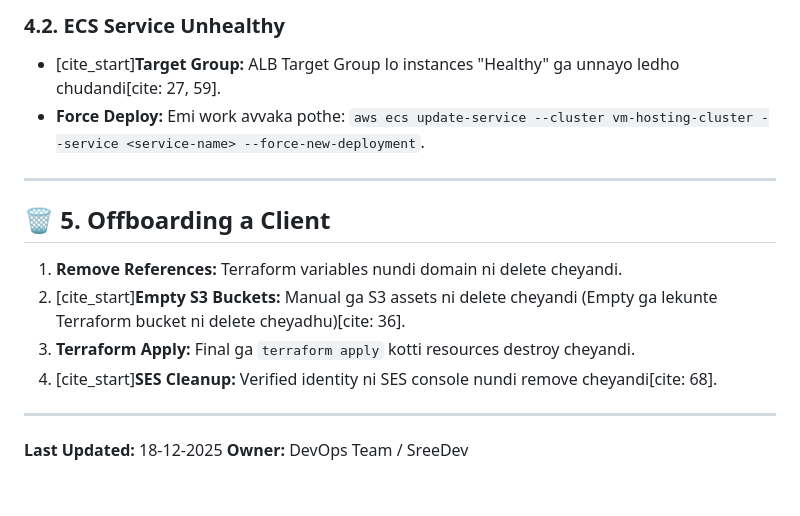
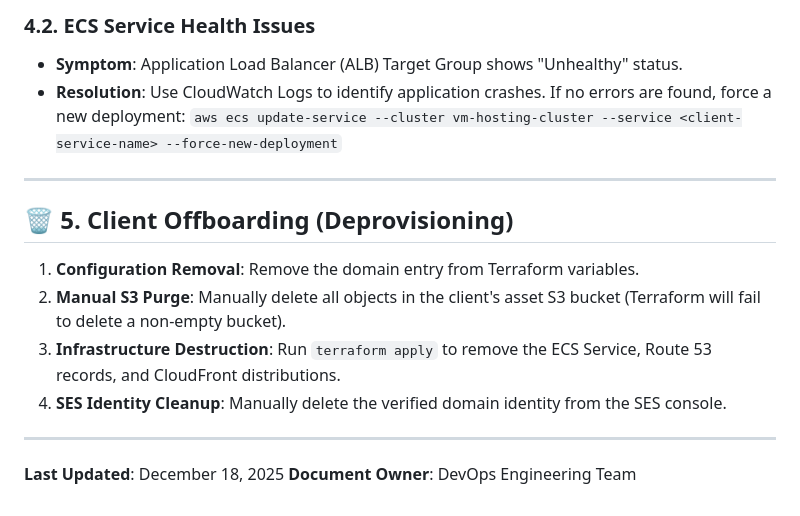
Before and after one commit to Sreekanthp001/multi-host-infra, a Markdown page: Runbook.md, the part around the change printed below. GitHub-like rendering.

```diff
--- a/Runbook.md
+++ b/Runbook.md
@@ -52,16 +50,17 @@ Infrastructure health ni track cheyadaniki mundhu ee Dashboard chudandi:
 
-### 4.2. ECS Service Unhealthy
-* [cite_start]**Target Group:** ALB Target Group lo instances "Healthy" ga unnayo ledho chudandi[cite: 27, 59].
-* **Force Deploy:** Emi work avvaka pothe: `aws ecs update-service --cluster vm-hosting-cluster --service <service-name> --force-new-deployment`.
+### 4.2. ECS Service Health Issues
+* **Symptom**: Application Load Balancer (ALB) Target Group shows "Unhealthy" status.
+* **Resolution**: Use CloudWatch Logs to identify application crashes. If no errors are found, force a new deployment:
+  `aws ecs update-service --cluster vm-hosting-cluster --service <client-service-name> --force-new-deployment`
 
 ---
 
-## 🗑️ 5. Offboarding a Client
-1.  **Remove References:** Terraform variables nundi domain ni delete cheyandi.
-2.  [cite_start]**Empty S3 Buckets:** Manual ga S3 assets ni delete cheyandi (Empty ga lekunte Terraform bucket ni delete cheyadhu)[cite: 36].
-3.  **Terraform Apply:** Final ga `terraform apply` kotti resources destroy cheyandi.
-4.  [cite_start]**SES Cleanup:** Verified identity ni SES console nundi remove cheyandi[cite: 68].
+## 🗑️ 5. Client Offboarding (Deprovisioning)
+1.  **Configuration Removal**: Remove the domain entry from Terraform variables.
+2.  **Manual S3 Purge**: Manually delete all objects in the client's asset S3 bucket (Terraform will fail to delete a non-empty bucket).
+3.  **Infrastructure Destruction**: Run `terraform apply` to remove the ECS Service, Route 53 records, and CloudFront distributions.
+4.  **SES Identity Cleanup**: Manually delete the verified domain identity from the SES console.
 
 ---
-**Last Updated:** 18-12-2025
-**Owner:** DevOps Team / SreeDev
+**Last Updated**: December 18, 2025
+**Document Owner**: DevOps Engineering Team
```
Also changed, not shown: other parts of Runbook.md (+31 -33 lines).
